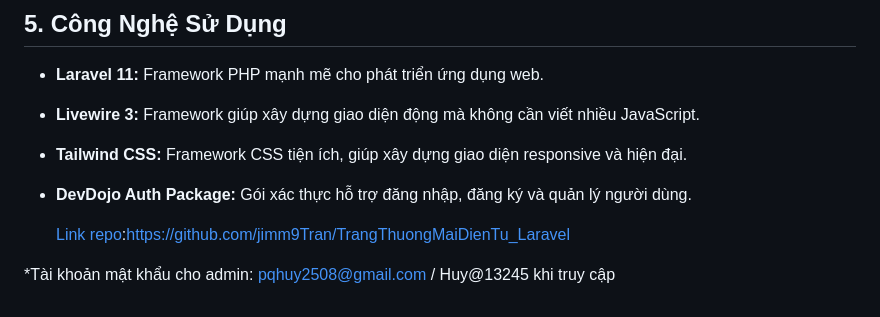
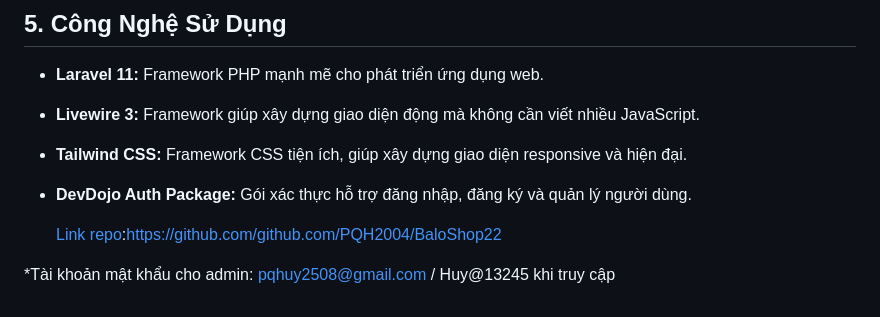
Before and after one commit to PQH2004/BaloShop22, a Markdown page: README.md, the part around the change. GitHub-like rendering.

```diff
--- a/README.md
+++ b/README.md
@@ -63,6 +63,6 @@
 - **Tailwind CSS:** Framework CSS tiện ích, giúp xây dựng giao diện responsive và hiện đại.
 - **DevDojo Auth Package:** Gói xác thực hỗ trợ đăng nhập, đăng ký và quản lý người dùng.
 
-   [Link repo](https://github.com/jimm9Tran/TrangThuongMaiDienTu_Laravel):https://github.com/jimm9Tran/TrangThuongMaiDienTu_Laravel
+   [Link repo](https://github.com/PQH2004/BaloShop22):https://github.com/github.com/PQH2004/BaloShop22
 
 *Tài khoản mật khẩu cho admin: pqhuy2508@gmail.com / Huy@13245 khi truy cập
```
